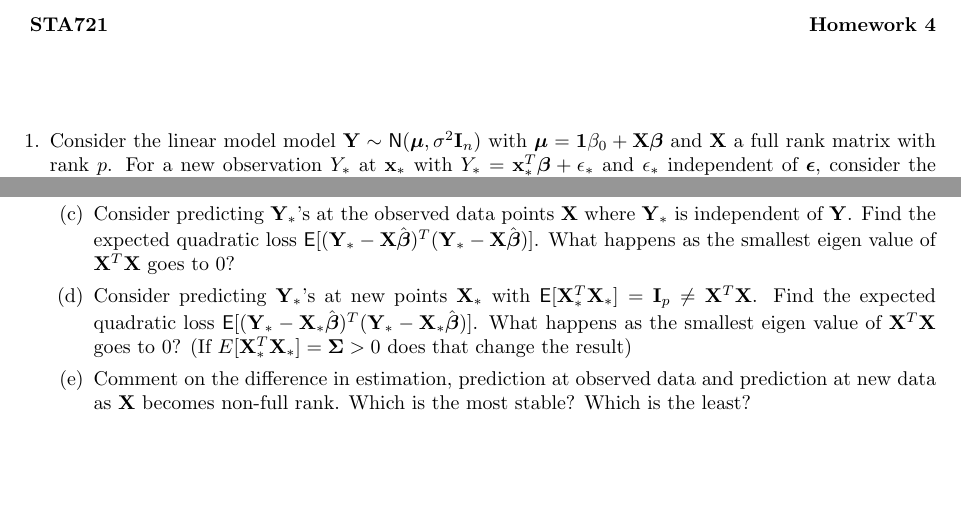
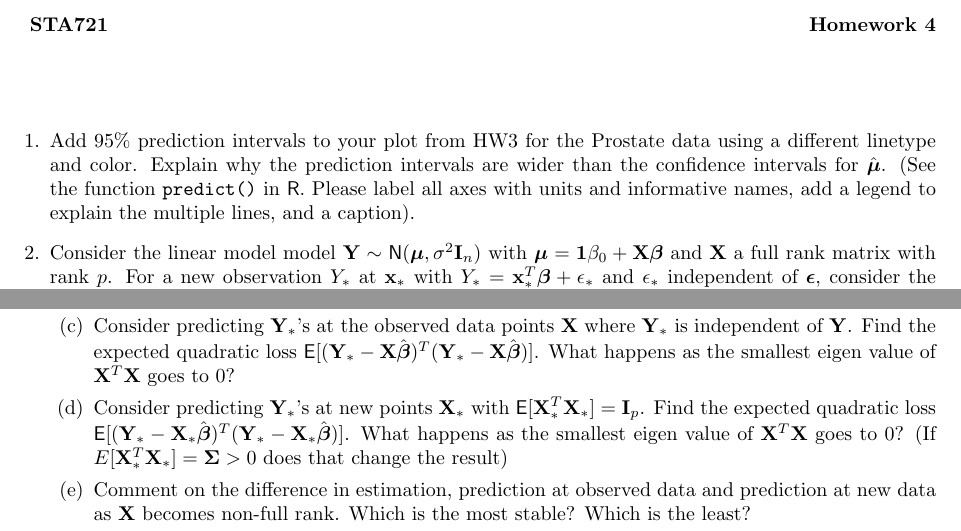
Before and after one commit to merliseclyde/sta721-F16, a LaTeX problem sheet (Lectures/Pred+Prop/HW4.tex): two parts of the page, joined at a grey line, cut so that both start at the same text, the shorter picture padded with empty space. Compiled offline with pdfLaTeX.

Commit message:
correction

```diff
--- a/Lectures/Pred+Prop/HW4.tex
+++ b/Lectures/Pred+Prop/HW4.tex
@@ -9,6 +9,13 @@
 
 \vspace{.5in}
 \begin{enumerate}
+\item Add 95\% prediction intervals to your plot from HW3 for the
+  Prostate data using a different linetype and color.  Explain why the
+  prediction intervals are wider than the confidence intervals for
+  $\hat{\mub}$.  (See the function {\tt predict()} in \R.  Please
+  label all axes with units and informative names, add a legend to
+  explain the multiple lines, and a caption).
+
 \item Consider the linear model  model $\Y \sim \N(\mub, \sigma^2 \I_n)$
   with  $\mub = \one \beta_0 + \X \b$ and $\X$ a full rank matrix with
   rank $p$.  For a new observation $Y_*$ at $\x_*$ with $Y_* =
@@ -42,7 +49,7 @@
   loss $\E[(\Y_* - \X\bhat)^T(\Y_* - \X\bhat)]$.  What happens as the
   smallest eigen value of $\X^T\X$ goes to 0?
 \item Consider predicting $\Y_*$'s at new points $\X_*$ with
-  $\E[\X_*^T\X_*] = \I_p \neq \X^T\X$.  Find the expected quadratic loss
+  $\E[\X_*^T\X_*] = \I_p$.  Find the expected quadratic loss
   $\E[(\Y_* - \X_*\bhat)^T(\Y_* - \X_*\bhat)]$.  What
   happens as the smallest eigen value of $\X^T\X$ goes to 0?  (If
   $E[\X_*^T\X_*] = \Sigmab > 0$ does that change the result)
```
Also changed, not shown: Lectures/Pred+Prop/HW4.pdf.
